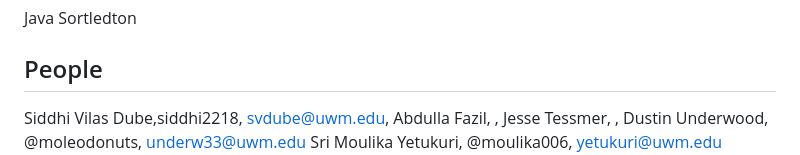
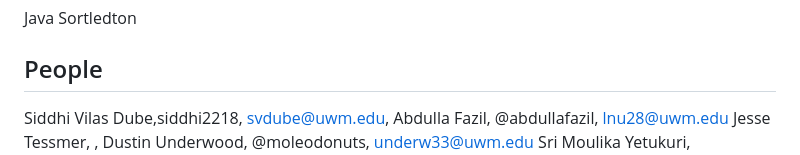
Before and after one commit to sidube2296/project-sortledton, a Markdown page: README.md, the part around the change. GitHub-like rendering.

```diff
--- a/README.md
+++ b/README.md
@@ -7,7 +7,7 @@ Java Sortledton
 ## People
 
 Siddhi Vilas Dube,siddhi2218, svdube@uwm.edu,
-Abdulla Fazil, ,
+Abdulla Fazil, @abdullafazil, lnu28@uwm.edu
 Jesse Tessmer, ,
 Dustin Underwood, @moleodonuts, underw33@uwm.edu
 Sri Moulika Yetukuri, @moulika006, yetukuri@uwm.edu
```
